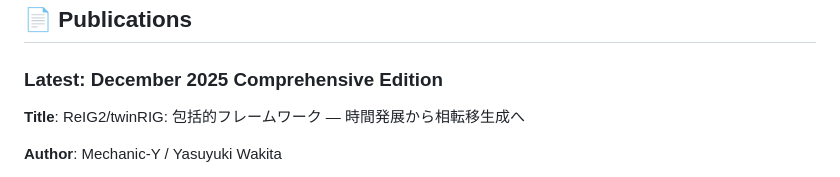
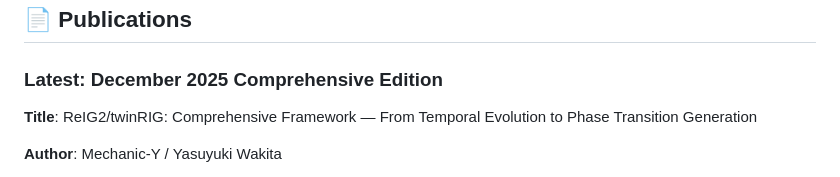
Before and after one commit to Mechanic-Y/ReIG2-Research, a Markdown page: README.md, the part around the change. Rendered like a GitHub page.

Commit message:
Update publication title in README.md

```diff
--- a/README.md
+++ b/README.md
@@ -48,7 +48,7 @@ Experience the theory in action through our customized AI models.
 
 ### Latest: December 2025 Comprehensive Edition
 
-**Title**: ReIG2/twinRIG: 包括的フレームワーク — 時間発展から相転移生成へ
+**Title**: ReIG2/twinRIG: Comprehensive Framework — From Temporal Evolution to Phase Transition Generation
 
 **Author**: Mechanic-Y / Yasuyuki Wakita
 
```
